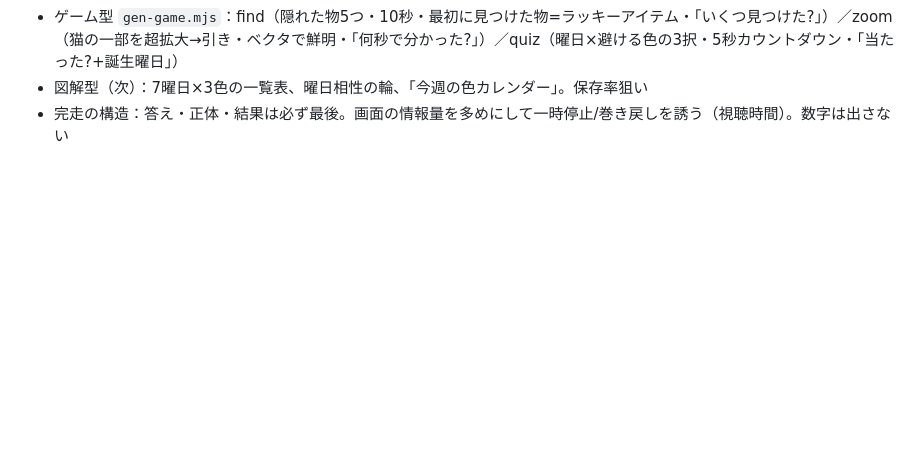
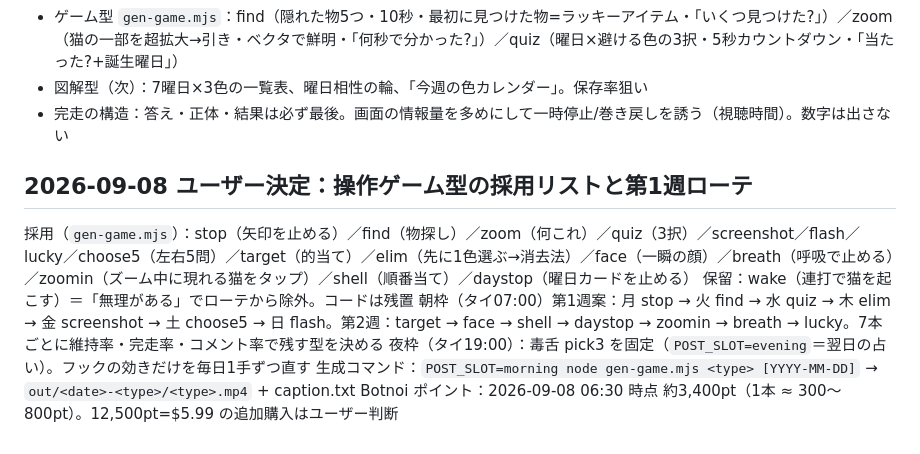
Before and after one commit to mister-X-is-your-father/duangdee, a Markdown page: pipeline/IDEAS.md, the part around the change. Rendered like a GitHub page; blank space fills up the shorter version.

Commit message:
docs(pipeline): 操作ゲーム型の採用リストと第1・2週の朝枠ローテを IDEAS.md に記録

```diff
--- a/pipeline/IDEAS.md
+++ b/pipeline/IDEAS.md
@@ -68,3 +68,11 @@
 - ゲーム型 `gen-game.mjs`：find（隠れた物5つ・10秒・最初に見つけた物=ラッキーアイテム・「いくつ見つけた?」）／zoom（猫の一部を超拡大→引き・ベクタで鮮明・「何秒で分かった?」）／quiz（曜日×避ける色の3択・5秒カウントダウン・「当たった?+誕生曜日」）
 - 図解型（次）：7曜日×3色の一覧表、曜日相性の輪、「今週の色カレンダー」。保存率狙い
 - 完走の構造：答え・正体・結果は必ず最後。画面の情報量を多めにして一時停止/巻き戻しを誘う（視聴時間）。数字は出さない
+
+## 2026-09-08 ユーザー決定：操作ゲーム型の採用リストと第1週ローテ
+採用（`gen-game.mjs`）：stop（矢印を止める）／find（物探し）／zoom（何これ）／quiz（3択）／screenshot／flash／lucky／choose5（左右5問）／target（的当て）／elim（先に1色選ぶ→消去法）／face（一瞬の顔）／breath（呼吸で止める）／zoomin（ズーム中に現れる猫をタップ）／shell（順番当て）／daystop（曜日カードを止める）
+保留：wake（連打で猫を起こす）＝「無理がある」でローテから除外。コードは残置
+朝枠（タイ07:00）第1週案：月 stop → 火 find → 水 quiz → 木 elim → 金 screenshot → 土 choose5 → 日 flash。第2週：target → face → shell → daystop → zoomin → breath → lucky。7本ごとに維持率・完走率・コメント率で残す型を決める
+夜枠（タイ19:00）：毒舌 pick3 を固定（`POST_SLOT=evening`＝翌日の占い）。フックの効きだけを毎日1手ずつ直す
+生成コマンド：`POST_SLOT=morning node gen-game.mjs <type> [YYYY-MM-DD]` → `out/<date>-<type>/<type>.mp4` + caption.txt
+Botnoi ポイント：2026-09-08 06:30 時点 約3,400pt（1本 ≈ 300〜800pt）。12,500pt=$5.99 の追加購入はユーザー判断
```
